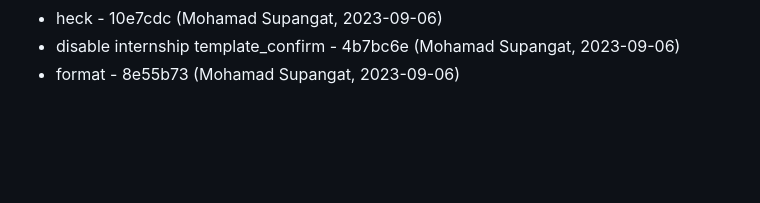
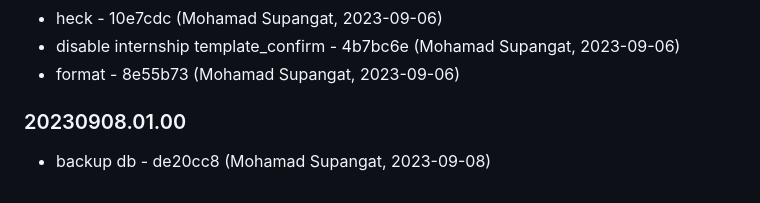
Before and after one commit to aurakomputer/sekolahku, a Markdown page: README.md, the part around the change. Drawn GitHub-style; blank space fills up the shorter version.

Commit message:
Changelog Version: 20230908.01.00

```diff
--- a/README.md
+++ b/README.md
@@ -398,3 +398,9 @@ terimakasih
 - heck - 10e7cdc (Mohamad Supangat, 2023-09-06)
 - disable internship template_confirm - 4b7bc6e (Mohamad Supangat, 2023-09-06)
 - format - 8e55b73 (Mohamad Supangat, 2023-09-06)
+
+
+### 20230908.01.00
+
+
+- backup db - de20cc8 (Mohamad Supangat, 2023-09-08)
```
